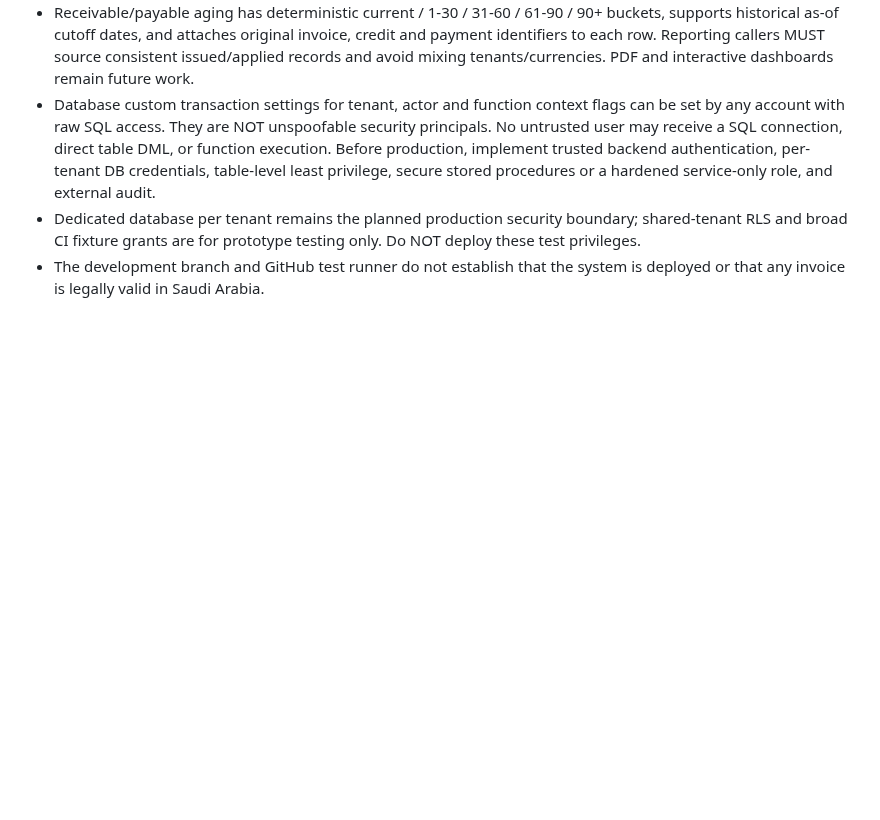
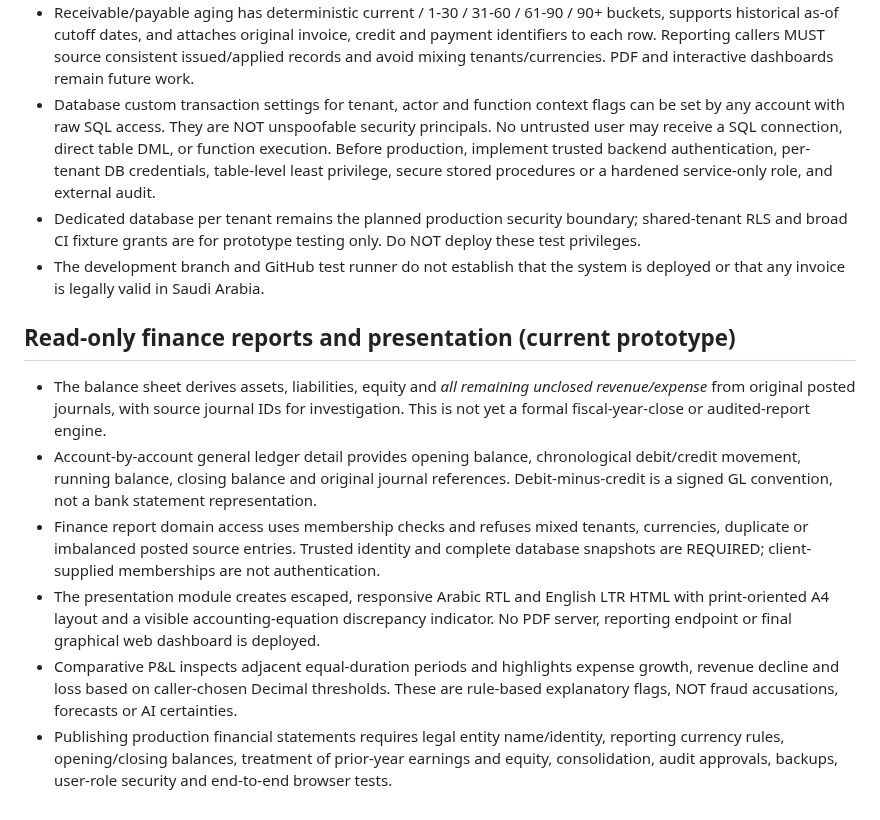
Before and after one commit to Midoalone85/onebusiness-site, a Markdown page: one-erp-next/FINANCE_DEPLOYMENT_GATES.md, the part around the change. GitHub-like rendering; blank space fills up the shorter version.

Commit message:
docs(finance): note financial report presentation, security gates and explainable trends

```diff
--- a/one-erp-next/FINANCE_DEPLOYMENT_GATES.md
+++ b/one-erp-next/FINANCE_DEPLOYMENT_GATES.md
@@ -53,3 +53,13 @@ The pipeline `.github/workflows/one-erp-next-finance-tests.yml` runs Python test
 - Database custom transaction settings for tenant, actor and function context flags can be set by any account with raw SQL access. They are NOT unspoofable security principals. No untrusted user may receive a SQL connection, direct table DML, or function execution. Before production, implement trusted backend authentication, per-tenant DB credentials, table-level least privilege, secure stored procedures or a hardened service-only role, and external audit.
 - Dedicated database per tenant remains the planned production security boundary; shared-tenant RLS and broad CI fixture grants are for prototype testing only. Do NOT deploy these test privileges.
 - The development branch and GitHub test runner do not establish that the system is deployed or that any invoice is legally valid in Saudi Arabia.
+
+
+## Read-only finance reports and presentation (current prototype)
+
+- The balance sheet derives assets, liabilities, equity and *all remaining unclosed revenue/expense* from original posted journals, with source journal IDs for investigation. This is not yet a formal fiscal-year-close or audited-report engine.
+- Account-by-account general ledger detail provides opening balance, chronological debit/credit movement, running balance, closing balance and original journal references. Debit-minus-credit is a signed GL convention, not a bank statement representation.
+- Finance report domain access uses membership checks and refuses mixed tenants, currencies, duplicate or imbalanced posted source entries. Trusted identity and complete database snapshots are REQUIRED; client-supplied memberships are not authentication.
+- The presentation module creates escaped, responsive Arabic RTL and English LTR HTML with print-oriented A4 layout and a visible accounting-equation discrepancy indicator. No PDF server, reporting endpoint or final graphical web dashboard is deployed.
+- Comparative P&L inspects adjacent equal-duration periods and highlights expense growth, revenue decline and loss based on caller-chosen Decimal thresholds. These are rule-based explanatory flags, NOT fraud accusations, forecasts or AI certainties.
+- Publishing production financial statements requires legal entity name/identity, reporting currency rules, opening/closing balances, treatment of prior-year earnings and equity, consolidation, audit approvals, backups, user-role security and end-to-end browser tests.
```
